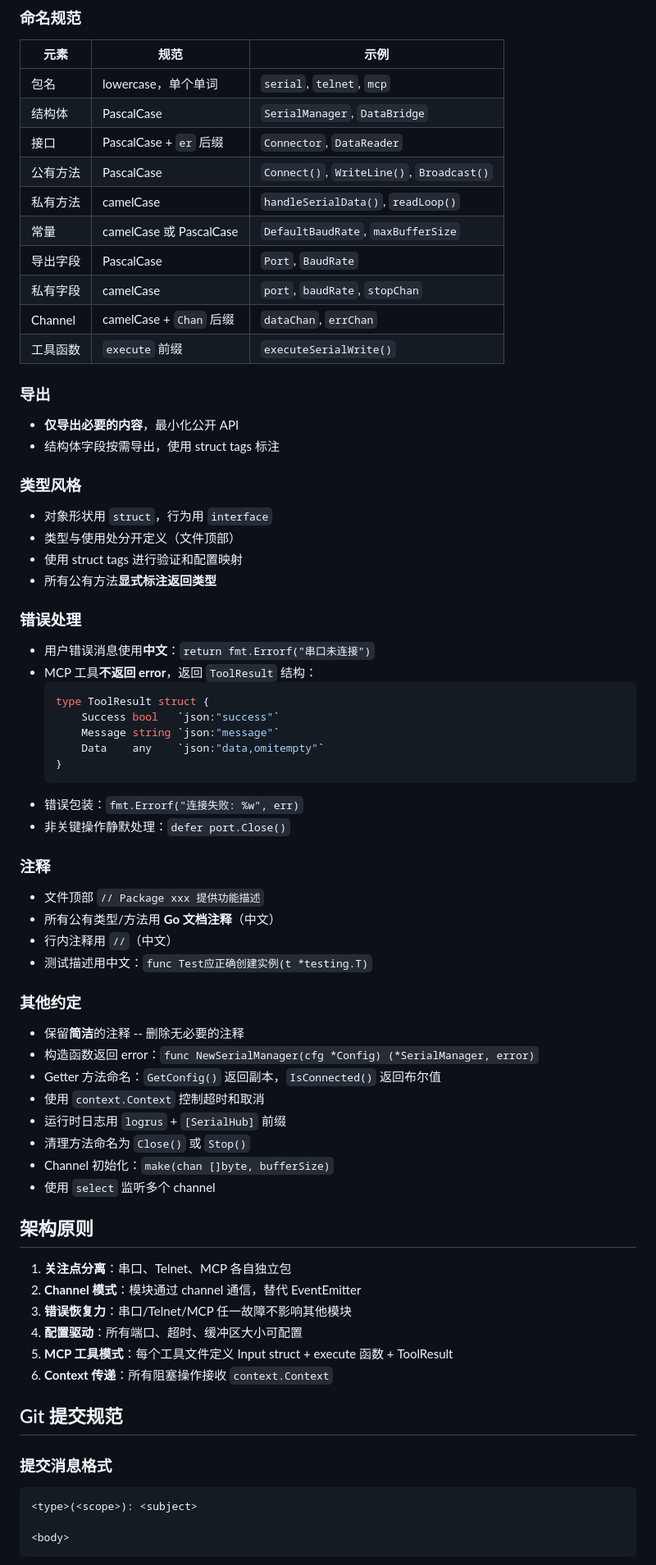
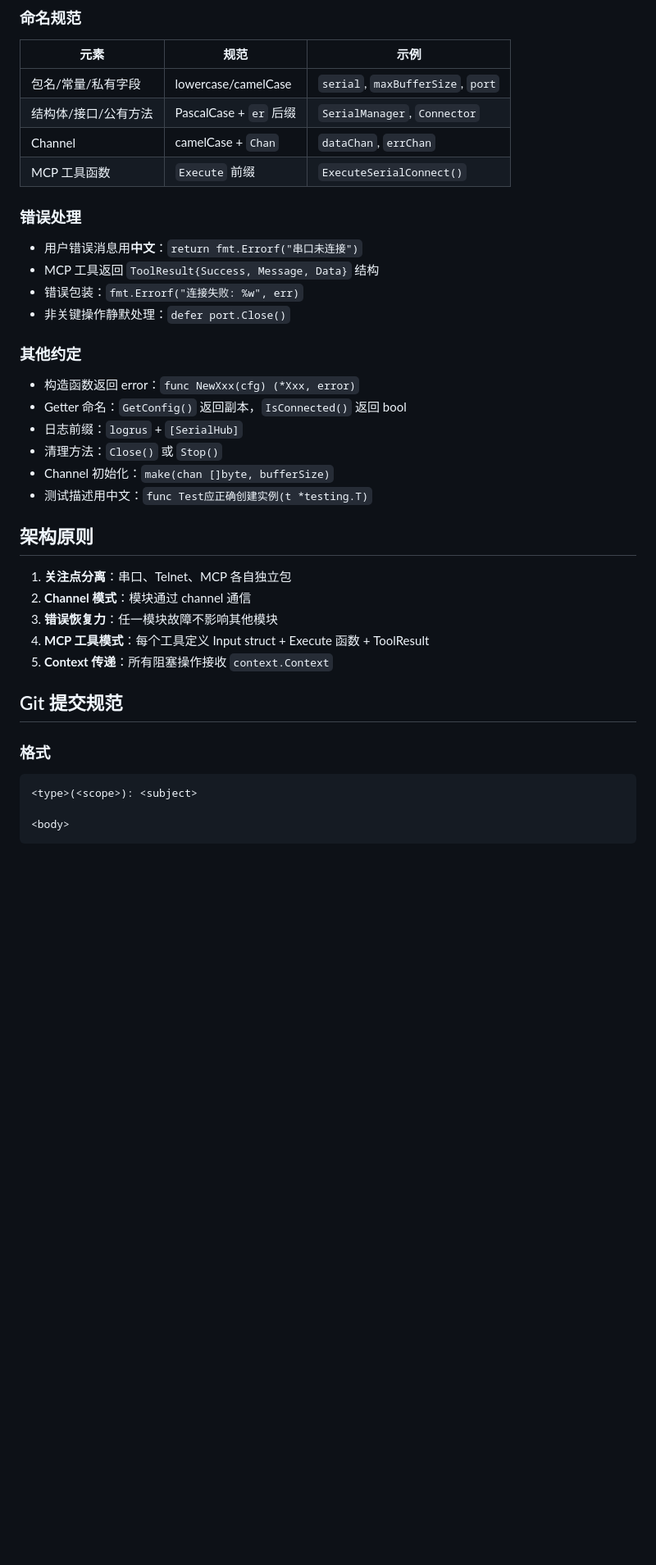
Before and after one commit to dongly/SerialHub, a Markdown page: AGENTS.md, the part around one of its changes. Shown at 82% size. GitHub-like rendering; blank space fills up the shorter version.

````diff
--- a/AGENTS.md
+++ b/AGENTS.md
@@ -139,69 +70,36 @@ import (
 
 | 元素 | 规范 | 示例 |
 |------|------|------|
-| 包名 | lowercase，单个单词 | `serial`, `telnet`, `mcp` |
-| 结构体 | PascalCase | `SerialManager`, `DataBridge` |
-| 接口 | PascalCase + `er` 后缀 | `Connector`, `DataReader` |
-| 公有方法 | PascalCase | `Connect()`, `WriteLine()`, `Broadcast()` |
-| 私有方法 | camelCase | `handleSerialData()`, `readLoop()` |
-| 常量 | camelCase 或 PascalCase | `DefaultBaudRate`, `maxBufferSize` |
-| 导出字段 | PascalCase | `Port`, `BaudRate` |
-| 私有字段 | camelCase | `port`, `baudRate`, `stopChan` |
-| Channel | camelCase + `Chan` 后缀 | `dataChan`, `errChan` |
-| 工具函数 | `execute` 前缀 | `executeSerialWrite()` |
-
-### 导出
-- **仅导出必要的内容**，最小化公开 API
-- 结构体字段按需导出，使用 struct tags 标注
-
-### 类型风格
-- 对象形状用 `struct`，行为用 `interface`
-- 类型与使用处分开定义（文件顶部）
-- 使用 struct tags 进行验证和配置映射
-- 所有公有方法**显式标注返回类型**
+| 包名/常量/私有字段 | lowercase/camelCase | `serial`, `maxBufferSize`, `port` |
+| 结构体/接口/公有方法 | PascalCase + `er` 后缀 | `SerialManager`, `Connector` |
+| Channel | camelCase + `Chan` | `dataChan`, `errChan` |
+| MCP 工具函数 | `Execute` 前缀 | `ExecuteSerialConnect()` |
 
 ### 错误处理
-- 用户错误消息使用**中文**：`return fmt.Errorf("串口未连接")`
-- MCP 工具**不返回 error**，返回 `ToolResult` 结构：
-  ```go
-  type ToolResult struct {
-      Success bool   `json:"success"`
-      Message string `json:"message"`
-      Data    any    `json:"data,omitempty"`
-  }
-  ```
+- 用户错误消息用**中文**：`return fmt.Errorf("串口未连接")`
+- MCP 工具返回 `ToolResult{Success, Message, Data}` 结构
 - 错误包装：`fmt.Errorf("连接失败: %w", err)`
 - 非关键操作静默处理：`defer port.Close()`
 
-### 注释
-- 文件顶部 `// Package xxx 提供功能描述`
-- 所有公有类型/方法用 **Go 文档注释**（中文）
-- 行内注释用 `//`（中文）
+### 其他约定
+- 构造函数返回 error：`func NewXxx(cfg) (*Xxx, error)`
+- Getter 命名：`GetConfig()` 返回副本，`IsConnected()` 返回 bool
+- 日志前缀：`logrus` + `[SerialHub]`
+- 清理方法：`Close()` 或 `Stop()`
+- Channel 初始化：`make(chan []byte, bufferSize)`
 - 测试描述用中文：`func Test应正确创建实例(t *testing.T)`
-
-### 其他约定
-- 保留**简洁**的注释 -- 删除无必要的注释
-- 构造函数返回 error：`func NewSerialManager(cfg *Config) (*SerialManager, error)`
-- Getter 方法命名：`GetConfig()` 返回副本，`IsConnected()` 返回布尔值
-- 使用 `context.Context` 控制超时和取消
-- 运行时日志用 `logrus` + `[SerialHub]` 前缀
-- 清理方法命名为 `Close()` 或 `Stop()`
-- Channel 初始化：`make(chan []byte, bufferSize)`
-- 使用 `select` 监听多个 channel
 
 ## 架构原则
 
 1. **关注点分离**：串口、Telnet、MCP 各自独立包
-2. **Channel 模式**：模块通过 channel 通信，替代 EventEmitter
-3. **错误恢复力**：串口/Telnet/MCP 任一故障不影响其他模块
-4. **配置驱动**：所有端口、超时、缓冲区大小可配置
-5. **MCP 工具模式**：每个工具文件定义 Input struct + execute 函数 + ToolResult
-6. **Context 传递**：所有阻塞操作接收 `context.Context`
+2. **Channel 模式**：模块通过 channel 通信
+3. **错误恢复力**：任一模块故障不影响其他模块
+4. **MCP 工具模式**：每个工具定义 Input struct + Execute 函数 + ToolResult
+5. **Context 传递**：所有阻塞操作接收 `context.Context`
 
 ## Git 提交规范
 
-### 提交消息格式
-
+### 格式
 ```
 <type>(<scope>): <subject>
 
````
Also changed, not shown: other parts of AGENTS.md (+47 -128 lines).
